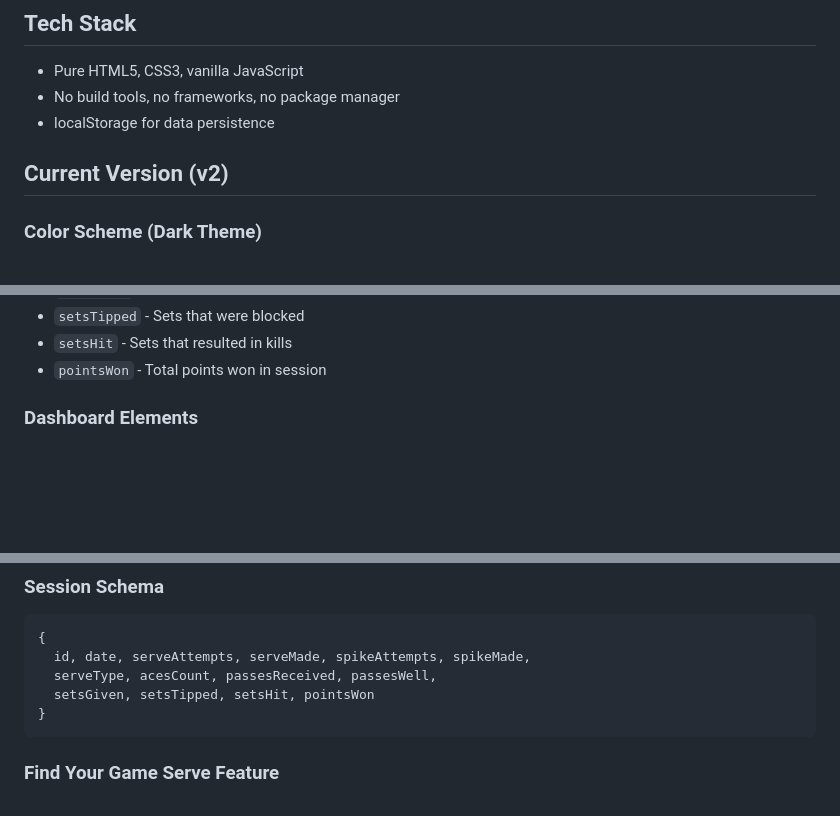
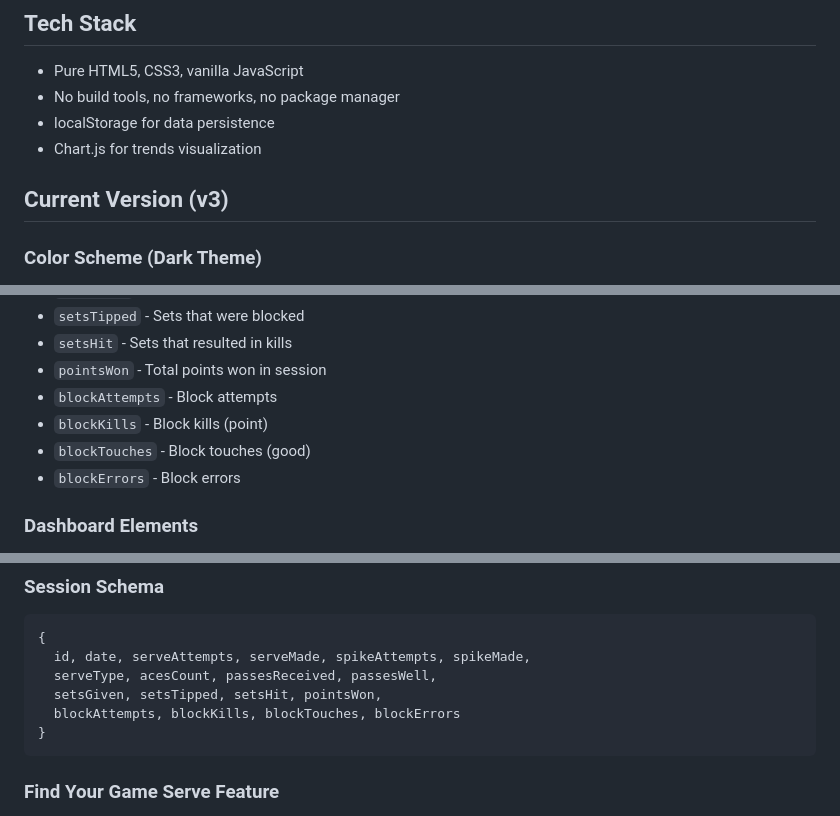
Before and after one commit to malekhibri-source/volleyball-site, a Markdown page: AGENTS.md, 3 parts joined by grey strips. GitHub-like rendering; blank space fills up the shorter version.

````diff
--- a/AGENTS.md
+++ b/AGENTS.md
@@ -20,8 +20,9 @@ Plus SVG assets:
 - Pure HTML5, CSS3, vanilla JavaScript
 - No build tools, no frameworks, no package manager
 - localStorage for data persistence
+- Chart.js for trends visualization
 
-## Current Version (v2)
+## Current Version (v3)
 
 ### Color Scheme (Dark Theme)
 - Background: #0B0F1A (deep navy/black)
@@ -44,6 +45,10 @@ Plus SVG assets:
 - `setsTipped` - Sets that were blocked
 - `setsHit` - Sets that resulted in kills
 - `pointsWon` - Total points won in session
+- `blockAttempts` - Block attempts
+- `blockKills` - Block kills (point)
+- `blockTouches` - Block touches (good)
+- `blockErrors` - Block errors
 
 ### Dashboard Elements
 - `#serve-percent-value` - Serve percentage
@@ -59,7 +64,8 @@ Plus SVG assets:
 {
   id, date, serveAttempts, serveMade, spikeAttempts, spikeMade,
   serveType, acesCount, passesReceived, passesWell,
-  setsGiven, setsTipped, setsHit, pointsWon
+  setsGiven, setsTipped, setsHit, pointsWon,
+  blockAttempts, blockKills, blockTouches, blockErrors
 }
 ```
 
````
Also changed, not shown: other parts of AGENTS.md (+44 -0 lines).
